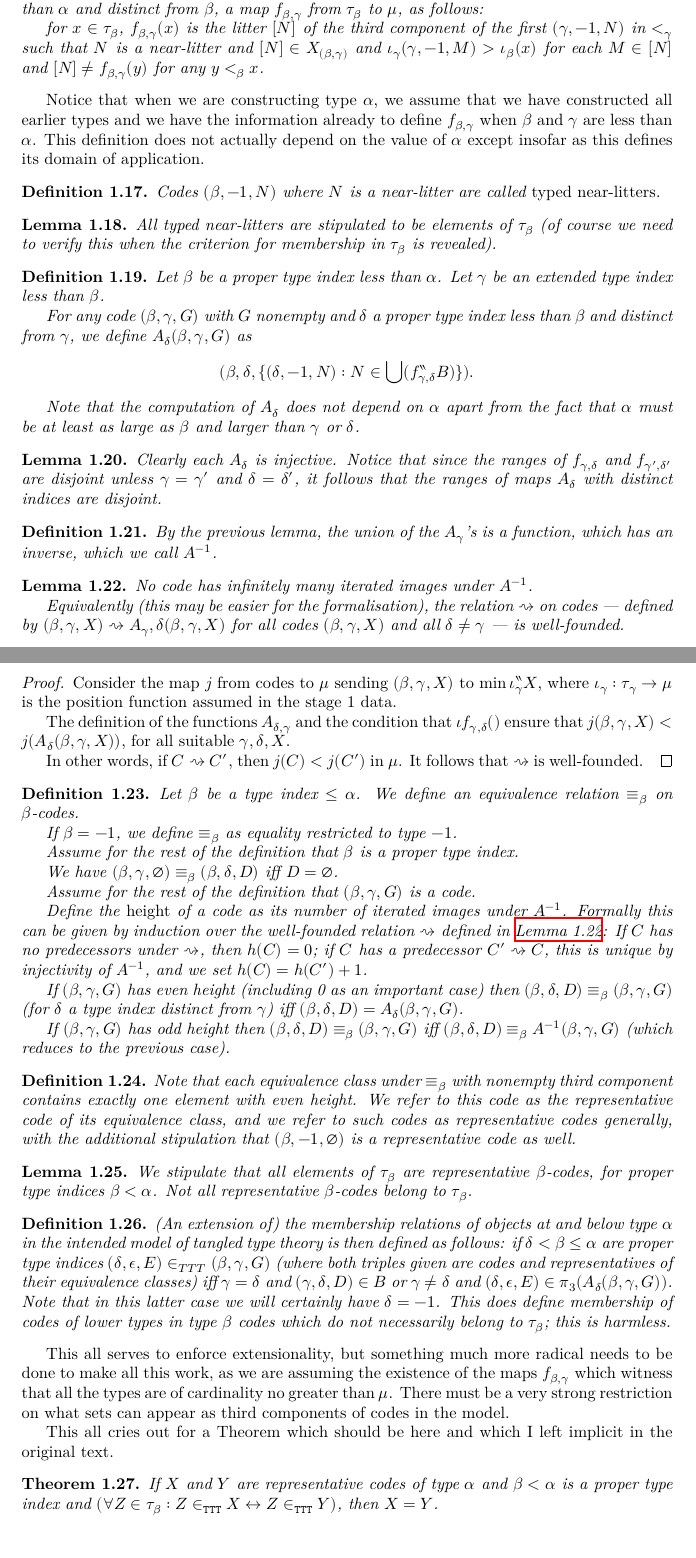
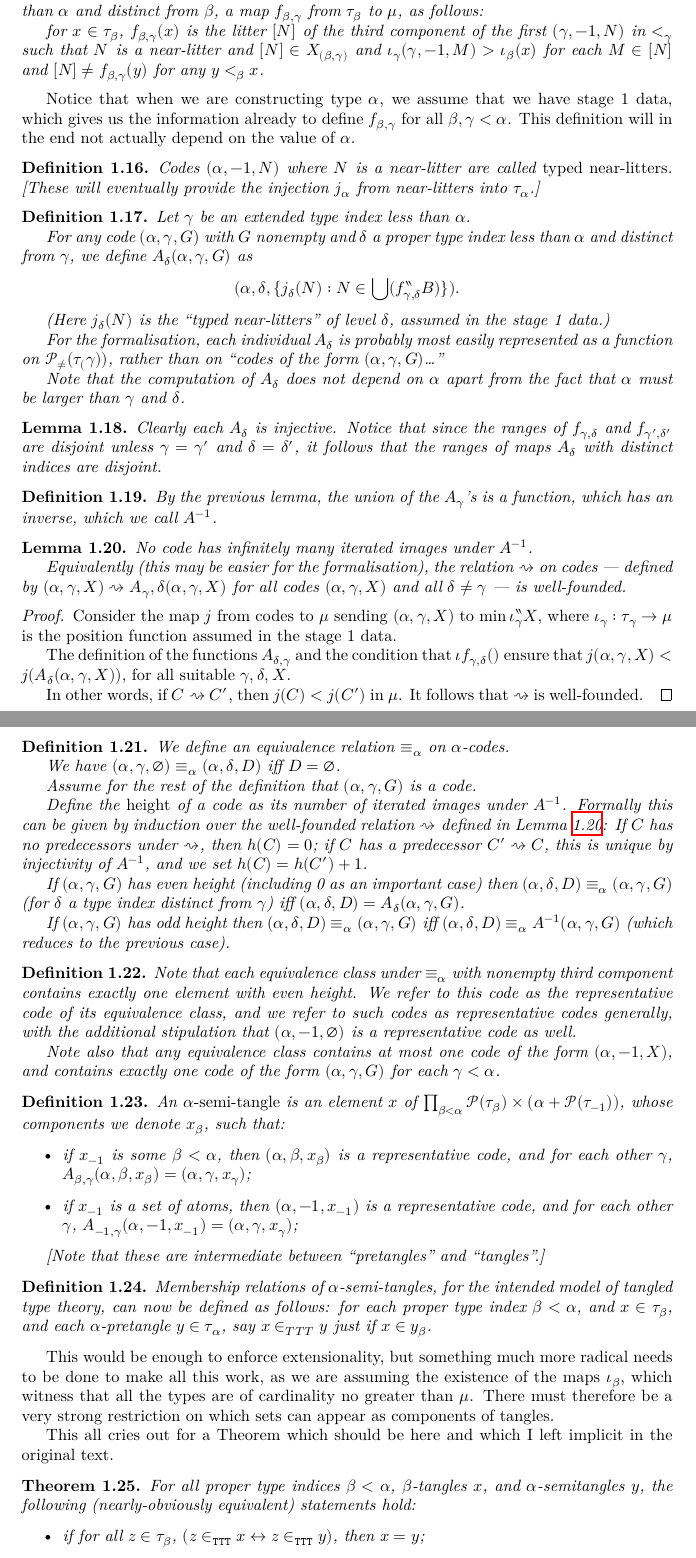
Before and after one commit to leanprover-community/con-nf, a LaTeX thesis (blueprint/src/print.tex, which reads blueprint/src/tangledblueprint.tex): two parts of pages 4 and 5 of 17, joined at a grey line, cut so that both start at the same text. Compiled offline with XeLaTeX.

Commit message:
Blueprint: Combed over the stage 1 assumptions/constructions, updated to fit some of our implementation decisions

```diff
--- a/blueprint/src/tangledblueprint.tex
+++ b/blueprint/src/tangledblueprint.tex
@@ -214,29 +207,27 @@ We define for $\beta$ a type index less than $\alpha$ and $\gamma$ a proper type
 for $x \in \tau_\beta$, $f_{\beta,\gamma}(x)$ is the litter $[N]$ of the third component of the first $(\gamma,-1,N)$ in $<_\gamma$ such that $N$ is a near-litter and $[N] \in X_{(\beta,\gamma)}$ and $\iota_\gamma(\gamma,-1,M)>\iota_\beta(x)$ for each $M \in [N]$ and $[N] \neq f_{\beta,\gamma}(y)$ for any $y <_\beta x$.
 \end{definition}
 
-Notice that when we are constructing type $\alpha$, we assume that we have constructed all earlier types and we have the information already to define $f_{\beta,\gamma}$ when $\beta$ and $\gamma$ are less than $\alpha$.  This definition does not actually depend on the value of $\alpha$ except insofar as this defines its domain of application.
+Notice that when we are constructing type $\alpha$, we assume that we have stage 1 data, which gives us the information already to define $f_{\beta,\gamma}$ for all $\beta, \gamma < \alpha$.  This definition will in the end not actually depend on the value of $\alpha$.
 
 \begin{definition}
 \label {def:typed-near-litter}
 \uses{def:near-litter, def:code}
-Codes $(\beta,-1,N)$ where $N$ is a near-litter are called {\em typed near-litters\/}.
+Codes $(\alpha,-1,N)$ where $N$ is a near-litter are called {\em typed near-litters\/}.  [These will eventually provide the injection $j_\alpha$ from near-litters into $\tau_\alpha$.]
 \end{definition}
-
-\begin{lemma}
-\label {lem:near-litter-code}
-\uses{def:typed-near-litter}
-All typed near-litters are stipulated to be elements of $\tau_\beta$ (of course we need to verify this when the criterion for membership in $\tau_\beta$ is revealed).
-\end{lemma}
 
 \begin{definition}
 \label {def:alt-ext}
 \uses{def:fmap, def:code, def:extended-type-index}
-Let $\beta$ be a proper type index less than $\alpha$.  Let $\gamma$ be an extended type index less than $\beta$.
+Let $\gamma$ be an extended type index less than $\alpha$.
 
-For any code $(\beta,\gamma,G)$ with $G$ nonempty and $\delta$ a proper type index less than $\beta$ and distinct from $\gamma$, we define
-$A_\delta(\beta,\gamma,G)$ as $$(\beta,\delta,\{(\delta,-1,N):N \in \bigcup (f_{\gamma,\delta}``B)\}).$$
+For any code $(\alpha,\gamma,G)$ with $G$ nonempty and $\delta$ a proper type index less than $\alpha$ and distinct from $\gamma$, we define
+$A_\delta(\alpha,\gamma,G)$ as $$(\alpha,\delta,\{ j_\delta(N) : N \in \bigcup (f_{\gamma,\delta}``B)\}).$$
 
-Note that the computation of $A_\delta$ does not depend on $\alpha$ apart from the fact that $\alpha$ must be at least as large as $\beta$ and larger than $\gamma$ or $\delta$.
+(Here $j_\delta(N)$ is the “typed near-litters” of level $\delta$, assumed in the stage 1 data.)
+
+For the formalisation, each individual $A_\delta$ is probably most easily represented as a function on $\mathcal{P}_{\neq \empty}(\tau_(\gamma))$, rather than on “codes of the form $(\alpha,\gamma,G)$…”
+
+Note that the computation of $A_\delta$ does not depend on $\alpha$ apart from the fact that $\alpha$ must be larger than $\gamma$ and $\delta$.
 \end{definition}
 
 \begin{lemma}
@@ -271,50 +262,55 @@ Equivalently (this may be easier for the formalisation), the relation $\rightsqu
 \begin{definition}
 \label {def:equiv-code}
 \uses{lem:ainverse-stops, def:ainverse}
-Let $\beta$ be a type index $\leq \alpha$.  We define an equivalence relation $\equiv_\beta$ on $\beta$-codes.
+We define an equivalence relation $\equiv_\alpha$ on $\alpha$-codes.
 
-If $\beta=-1$, we define $\equiv_\beta$ as equality restricted to type $-1$.
+We have $(\alpha,\gamma,\emptyset) \equiv_\alpha (\alpha,\delta,D)$ iff $D=\emptyset$.
 
-Assume for the rest of the definition that $\beta$ is a proper type index.
+Assume for the rest of the definition that $(\alpha,\gamma,G)$ is a code.
 
-We have $(\beta,\gamma,\emptyset) \equiv_\beta (\beta,\delta,D)$ iff $D=\emptyset$.
+Define the \emph{height} of a code as its number of iterated images under $A^{-1}$.  Formally this can be given by induction over the well-founded relation $\rightsquigarrow$ defined in Lemma \ref{lem:ainverse-stops}: If $C$ has no predecessors under $\rightsquigarrow$, then $h(C) = 0$; if $C$ has a predecessor $C' \rightsquigarrow C$, this is unique by injectivity of $A^{-1}$, and we set $h(C) = h(C') + 1$.
 
-Assume for the rest of the definition that $(\beta,\gamma,G)$ is a code.
+If $(\alpha,\gamma,G)$ has even height (including 0 as an important case)
+then $(\alpha,\delta,D) \equiv_\alpha (\alpha,\gamma,G)$ (for $\delta$ a type index distinct from $\gamma$) iff
+$(\alpha,\delta,D) = A_\delta(\alpha,\gamma,G)$.
 
-Define the \emph{height} of a code as its number of iterated images under $A^{-1}$.  Formally this can be given by induction over the well-founded relation $\rightsquigarrow$ defined in \cref{lem:ainverse-stops}: If $C$ has no predecessors under $\rightsquigarrow$, then $h(C) = 0$; if $C$ has a predecessor $C' \rightsquigarrow C$, this is unique by injectivity of $A^{-1}$, and we set $h(C) = h(C') + 1$.
-
-If $(\beta,\gamma,G)$ has even height (including 0 as an important case)
-then $(\beta,\delta,D) \equiv_\beta (\beta,\gamma,G)$ (for $\delta$ a type index distinct from $\gamma$) iff
-$(\beta,\delta,D) = A_\delta(\beta,\gamma,G)$.
-
-If $(\beta,\gamma,G)$ has odd height then $(\beta,\delta,D) \equiv_\beta (\beta,\gamma,G)$ iff $(\beta,\delta,D) \equiv_\beta A^{-1}(\beta,\gamma,G)$ (which reduces to the previous case).
+If $(\alpha,\gamma,G)$ has odd height then $(\alpha,\delta,D) \equiv_\alpha (\alpha,\gamma,G)$ iff $(\alpha,\delta,D) \equiv_\alpha A^{-1}(\alpha,\gamma,G)$ (which reduces to the previous case).
 \end{definition}
 
 \begin{definition}
 \label {def:representative-code}
 \uses{def:equiv-code}
-Note that each equivalence class under $\equiv_\beta$ with nonempty third component contains exactly one element with even height.  We refer to this code as the representative code of its equivalence class, and we refer to such codes as representative codes generally, with the additional stipulation that $(\beta,-1,\emptyset)$ is a representative code as well.
+Note that each equivalence class under $\equiv_\alpha$ with nonempty third component contains exactly one element with even height.  We refer to this code as the representative code of its equivalence class, and we refer to such codes as representative codes generally, with the additional stipulation that $(\alpha,-1,\emptyset)$ is a representative code as well.
+
+Note also that any equivalence class contains at most one code of the form $(\alpha,-1,X)$, and contains exactly one code of the form $(\alpha,\gamma,G)$ for each $\gamma < \alpha$.
 \end{definition}
 
-\begin{lemma}
-\label {lem:objects-are-representative}
-\uses{def:representative-code}
-We stipulate that all elements of $\tau_\beta$ are representative $\beta$-codes, for proper type indices $\beta<\alpha$.
-Not all representative $\beta$-codes belong to $\tau_\beta$.
-\end{lemma}
+\begin{definition}
+  \label{def:semi-tangle}
+  \uses{def:representative-code}
+  An \emph{$\alpha$-semi-tangle} is an element $x$ of $\prod_{\beta < \alpha}\mathcal{P}(\tau_\beta) \times (\alpha + \mathcal{P}(\tau_{-1}))$, whose components we denote $x_\beta$, such that:
+  \begin{itemize}
+    \item if $x_{-1}$ is some $\beta < \alpha$, then $(\alpha,\beta,x_\beta)$ is a representative code, and for each other $\gamma$, $A_{\beta,\gamma}(\alpha,\beta,x_\beta) = (\alpha,\gamma,x_\gamma)$;
+    \item if $x_{-1}$ is a set of atoms, then $(\alpha,-1,x_{-1})$ is a representative code, and for each other $\gamma$, $A_{-1,\gamma}(\alpha,-1,x_{-1}) = (\alpha,\gamma,x_\gamma)$;
+  \end{itemize}
+
+  [Note that these are intermediate between “pretangles” and “tangles”.]
+\end{definition}
 
 \begin{definition}
 \label {def:ttt-membership}
-\uses{def:representative-code, def:ainverse}
-(An extension of) the membership relations of objects at and below type $\alpha$ in the intended model of tangled type theory is then defined as follows: if $\delta < \beta \leq \alpha$ are proper type indices  $(\delta,\epsilon,E) \in_{TTT} (\beta,\gamma,G)$ (where both triples given are codes and representatives of their equivalence classes) iff $\gamma=\delta$ and $(\gamma,\delta,D)  \in B$ or $\gamma\neq \delta$ and $(\delta,\epsilon,E) \in \pi_3(A_\delta(\beta,\gamma,G))$.  Note that in this latter case we will certainly have $\delta=-1$.  This does define membership of codes of lower types in type $\beta$ codes which do not necessarily belong to $\tau_\beta$;  this is harmless.
+\uses{def:tangle, def:ainverse}
+Membership relations of $\alpha$-semi-tangles, for the intended model of tangled type theory, can now be defined as follows: for each proper type index $\beta < \alpha$, and $x \in \tau_\beta$, and each $\alpha$-pretangle $y \in \tau_\alpha$, say $x \in_{TTT} y$ just if $x \in y_\beta$.
 \end{definition}
 
-This all serves to enforce extensionality, but something much more radical needs to be done to make all this work, as we are assuming the existence of the maps $f_{\beta,\gamma}$ which witness that all the types are of cardinality no greater than $\mu$.  There must be a very strong restriction on what sets can appear as third components of codes in the model.
+This would be enough to enforce extensionality, but something much more radical needs to be done to make all this work, as we are assuming the existence of the maps $\iota_\beta$, which witness that all the types are of cardinality no greater than $\mu$.  There must therefore be a very strong restriction on which sets can appear as components of tangles.
 
 This all cries out for a Theorem which should be here and which I left implicit in the original text.
 
 \begin{theorem}
 \label {thm:extensionality}
 \uses{def:ttt-membership}
-If $X$ and $Y$ are representative codes of type $\alpha$ and $\beta<\alpha$ is a proper type index
-and $(\forall Z \in \tau_\beta:Z \in_{\tt TTT} X \leftrightarrow Z \in_{\tt TTT} Y)$, then $X=Y$.
+For all proper type indices $\beta < \alpha$, $\beta$-tangles $x$, and $\alpha$-semitangles $y$, the following (nearly-obviously equivalent) statements hold:
+\begin{itemize}
+  \item if for all $z \in \tau_\beta$, $(z \in_{\tt TTT} x \leftrightarrow z \in_{\tt TTT} y)$, then $x=y$;
+  \item if $x_\beta = y_\beta$, then $x=y$.
```
Also changed, not shown: blueprint/src/tangledblueprint.tex (26 more changed lines).
